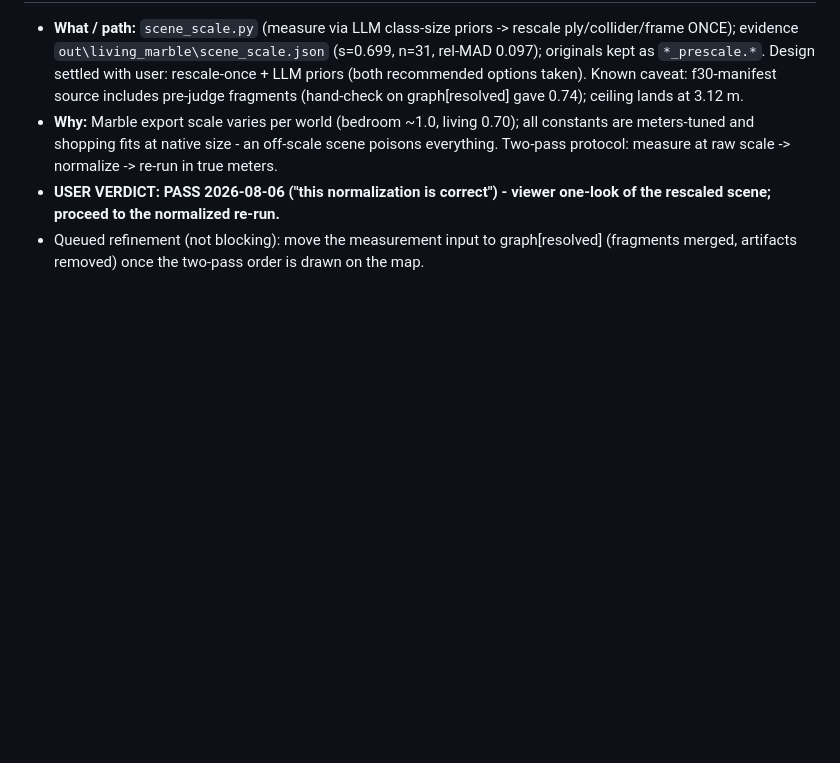
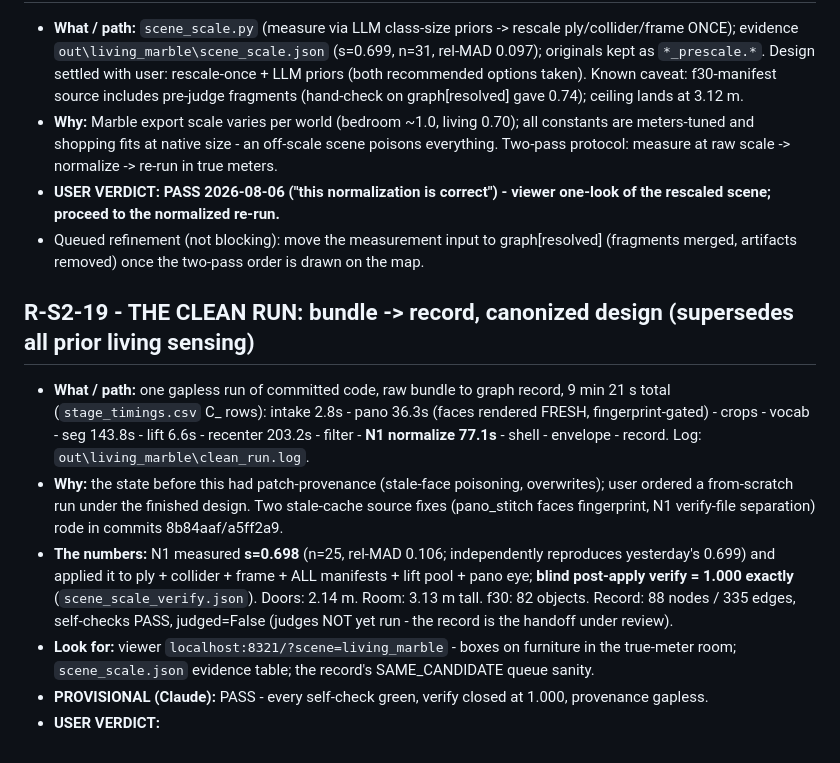
Before and after one commit to timotsui/scene-pipeline, a Markdown page: entangled_gen/docs/REVIEW_LOG.md, the part around the change. Rendered like a GitHub page; blank space fills up the shorter version.

Commit message:
Clean run bundle->record recorded (R-S2-19): s=0.698 applied, blind verify 1.000, record 88 nodes at gate
Co-Authored-By: Claude Fable 5 <noreply@anthropic.com>

```diff
--- a/entangled_gen/docs/REVIEW_LOG.md
+++ b/entangled_gen/docs/REVIEW_LOG.md
@@ -801,3 +801,11 @@ _(further entries appended as artifacts land)_
 - **Why:** Marble export scale varies per world (bedroom ~1.0, living 0.70); all constants are meters-tuned and shopping fits at native size - an off-scale scene poisons everything. Two-pass protocol: measure at raw scale -> normalize -> re-run in true meters.
 - **USER VERDICT: PASS 2026-08-06 ("this normalization is correct") - viewer one-look of the rescaled scene; proceed to the normalized re-run.**
 - Queued refinement (not blocking): move the measurement input to graph[resolved] (fragments merged, artifacts removed) once the two-pass order is drawn on the map.
+
+## R-S2-19 - THE CLEAN RUN: bundle -> record, canonized design (supersedes all prior living sensing)
+- **What / path:** one gapless run of committed code, raw bundle to graph record, 9 min 21 s total (`stage_timings.csv` C_ rows): intake 2.8s - pano 36.3s (faces rendered FRESH, fingerprint-gated) - crops - vocab - seg 143.8s - lift 6.6s - recenter 203.2s - filter - **N1 normalize 77.1s** - shell - envelope - record. Log: `out\living_marble\clean_run.log`.
+- **Why:** the state before this had patch-provenance (stale-face poisoning, overwrites); user ordered a from-scratch run under the finished design. Two stale-cache source fixes (pano_stitch faces fingerprint, N1 verify-file separation) rode in commits 8b84aaf/a5ff2a9.
+- **The numbers:** N1 measured **s=0.698** (n=25, rel-MAD 0.106; independently reproduces yesterday's 0.699) and applied it to ply + collider + frame + ALL manifests + lift pool + pano eye; **blind post-apply verify = 1.000 exactly** (`scene_scale_verify.json`). Doors: 2.14 m. Room: 3.13 m tall. f30: 82 objects. Record: 88 nodes / 335 edges, self-checks PASS, judged=False (judges NOT yet run - the record is the handoff under review).
+- **Look for:** viewer `localhost:8321/?scene=living_marble` - boxes on furniture in the true-meter room; `scene_scale.json` evidence table; the record's SAME_CANDIDATE queue sanity.
+- **PROVISIONAL (Claude):** PASS - every self-check green, verify closed at 1.000, provenance gapless.
+- **USER VERDICT:**
```
